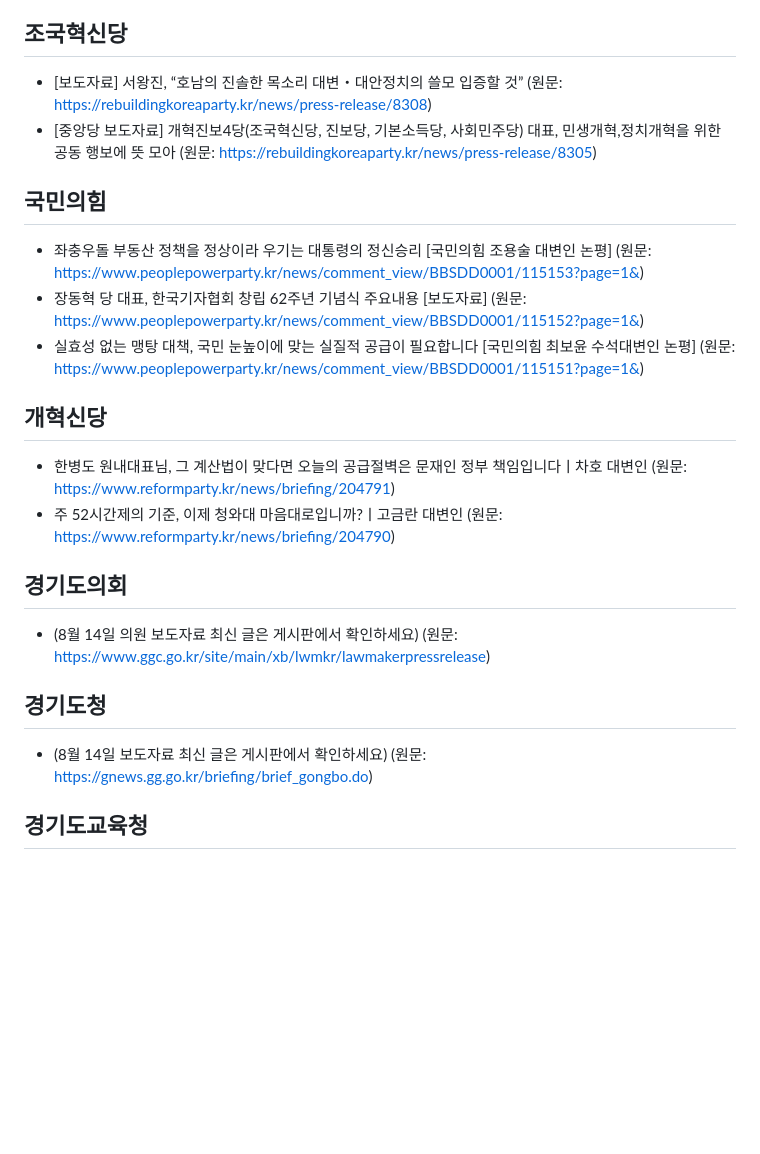
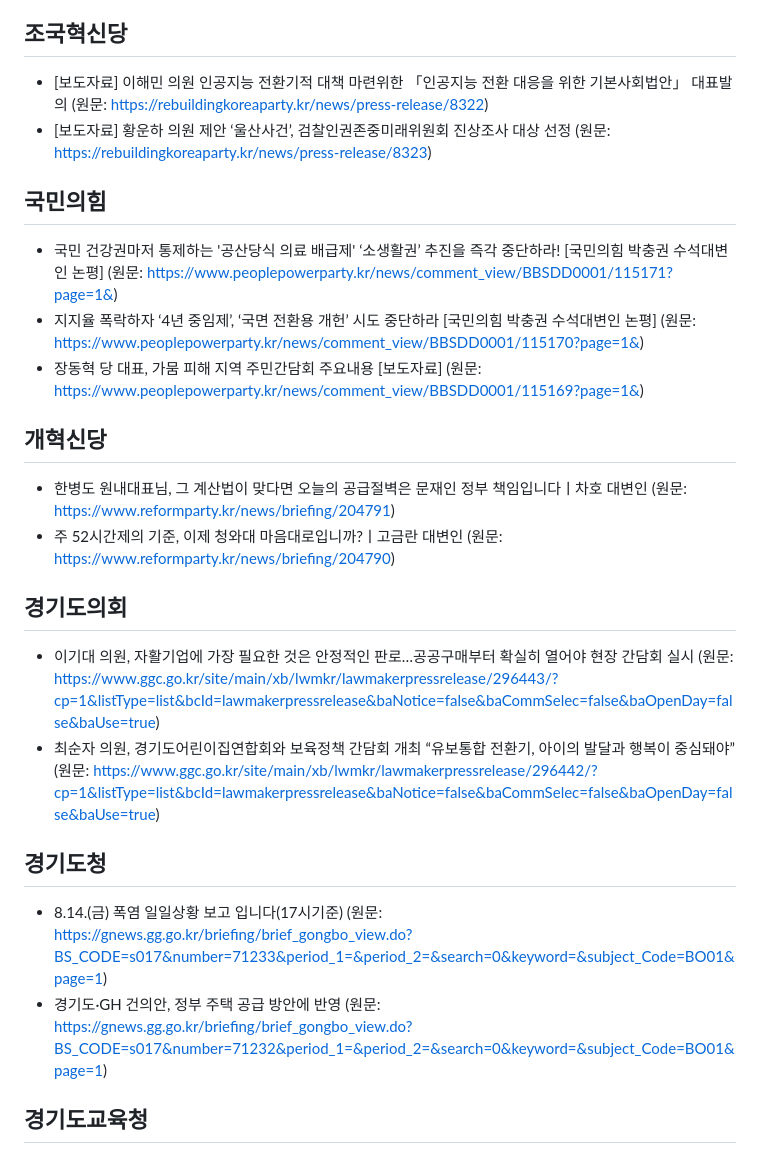
Before and after one commit to hy9510-collab/party-briefing, a Markdown page: 정당정책_오늘내용.md, the part around one of its changes. GitHub-like rendering; blank space fills up the shorter version.

```diff
--- a/정당정책_오늘내용.md
+++ b/정당정책_오늘내용.md
@@ -28,23 +28,25 @@
 - [임세은 선임부대변인] 언론의 검증을 소송으로 ‘입틀막’ 하려는 오세훈 시장, 서울시 예산이 개인 쌈지돈입니까 (원문: https://theminjoo.kr/main/sub/news/view.php?sno=0&brd=11&post=1219067&search=)
 
 ## 조국혁신당
-- [보도자료] 서왕진, “호남의 진솔한 목소리 대변‧대안정치의 쓸모 입증할 것” (원문: https://rebuildingkoreaparty.kr/news/press-release/8308)
-- [중앙당 보도자료] 개혁진보4당(조국혁신당, 진보당, 기본소득당, 사회민주당) 대표, 민생개혁,정치개혁을 위한 공동 행보에 뜻 모아 (원문: https://rebuildingkoreaparty.kr/news/press-release/8305)
+- [보도자료] 이해민 의원 인공지능 전환기적 대책 마련위한 「인공지능 전환 대응을 위한 기본사회법안」 대표발의 (원문: https://rebuildingkoreaparty.kr/news/press-release/8322)
+- [보도자료] 황운하 의원 제안 ‘울산사건’, 검찰인권존중미래위원회 진상조사 대상 선정 (원문: https://rebuildingkoreaparty.kr/news/press-release/8323)
 
 ## 국민의힘
-- 좌충우돌 부동산 정책을 정상이라 우기는 대통령의 정신승리 [국민의힘 조용술 대변인 논평] (원문: https://www.peoplepowerparty.kr/news/comment_view/BBSDD0001/115153?page=1&)
-- 장동혁 당 대표, 한국기자협회 창립 62주년 기념식 주요내용 [보도자료] (원문: https://www.peoplepowerparty.kr/news/comment_view/BBSDD0001/115152?page=1&)
-- 실효성 없는 맹탕 대책, 국민 눈높이에 맞는 실질적 공급이 필요합니다 [국민의힘 최보윤 수석대변인 논평] (원문: https://www.peoplepowerparty.kr/news/comment_view/BBSDD0001/115151?page=1&)
+- 국민 건강권마저 통제하는 '공산당식 의료 배급제' ‘소생활권’ 추진을 즉각 중단하라! [국민의힘 박충권 수석대변인 논평] (원문: https://www.peoplepowerparty.kr/news/comment_view/BBSDD0001/115171?page=1&)
+- 지지율 폭락하자 ‘4년 중임제’, ‘국면 전환용 개헌’ 시도 중단하라 [국민의힘 박충권 수석대변인 논평] (원문: https://www.peoplepowerparty.kr/news/comment_view/BBSDD0001/115170?page=1&)
+- 장동혁 당 대표, 가뭄 피해 지역 주민간담회 주요내용 [보도자료] (원문: https://www.peoplepowerparty.kr/news/comment_view/BBSDD0001/115169?page=1&)
 
 ## 개혁신당
 - 한병도 원내대표님, 그 계산법이 맞다면 오늘의 공급절벽은 문재인 정부 책임입니다ㅣ차호 대변인 (원문: https://www.reformparty.kr/news/briefing/204791)
 - 주 52시간제의 기준, 이제 청와대 마음대로입니까?ㅣ고금란 대변인 (원문: https://www.reformparty.kr/news/briefing/204790)
 
 ## 경기도의회
-- (8월 14일 의원 보도자료 최신 글은 게시판에서 확인하세요) (원문: https://www.ggc.go.kr/site/main/xb/lwmkr/lawmakerpressrelease)
+- 이기대 의원, 자활기업에 가장 필요한 것은 안정적인 판로…공공구매부터 확실히 열어야 현장 간담회 실시 (원문: https://www.ggc.go.kr/site/main/xb/lwmkr/lawmakerpressrelease/296443/?cp=1&listType=list&bcId=lawmakerpressrelease&baNotice=false&baCommSelec=false&baOpenDay=false&baUse=true)
+- 최순자 의원, 경기도어린이집연합회와 보육정책 간담회 개최 “유보통합 전환기, 아이의 발달과 행복이 중심돼야” (원문: https://www.ggc.go.kr/site/main/xb/lwmkr/lawmakerpressrelease/296442/?cp=1&listType=list&bcId=lawmakerpressrelease&baNotice=false&baCommSelec=false&baOpenDay=false&baUse=true)
 
 ## 경기도청
-- (8월 14일 보도자료 최신 글은 게시판에서 확인하세요) (원문: https://gnews.gg.go.kr/briefing/brief_gongbo.do)
+- 8.14.(금) 폭염 일일상황 보고 입니다(17시기준) (원문: https://gnews.gg.go.kr/briefing/brief_gongbo_view.do?BS_CODE=s017&number=71233&period_1=&period_2=&search=0&keyword=&subject_Code=BO01&page=1)
+- 경기도·GH 건의안, 정부 주택 공급 방안에 반영 (원문: https://gnews.gg.go.kr/briefing/brief_gongbo_view.do?BS_CODE=s017&number=71232&period_1=&period_2=&search=0&keyword=&subject_Code=BO01&page=1)
 
 ## 경기도교육청
 - 경기도교육청율곡연수원, ‘물품․용역계약실무과정 1-DAY CLASS’운영 (원문: https://www.goe.go.kr/goe/na/ntt/selectNttList.do?mi=10102&bbsId=1922)
```
Also changed, not shown: other parts of 정당정책_오늘내용.md (+9 -9 lines).
